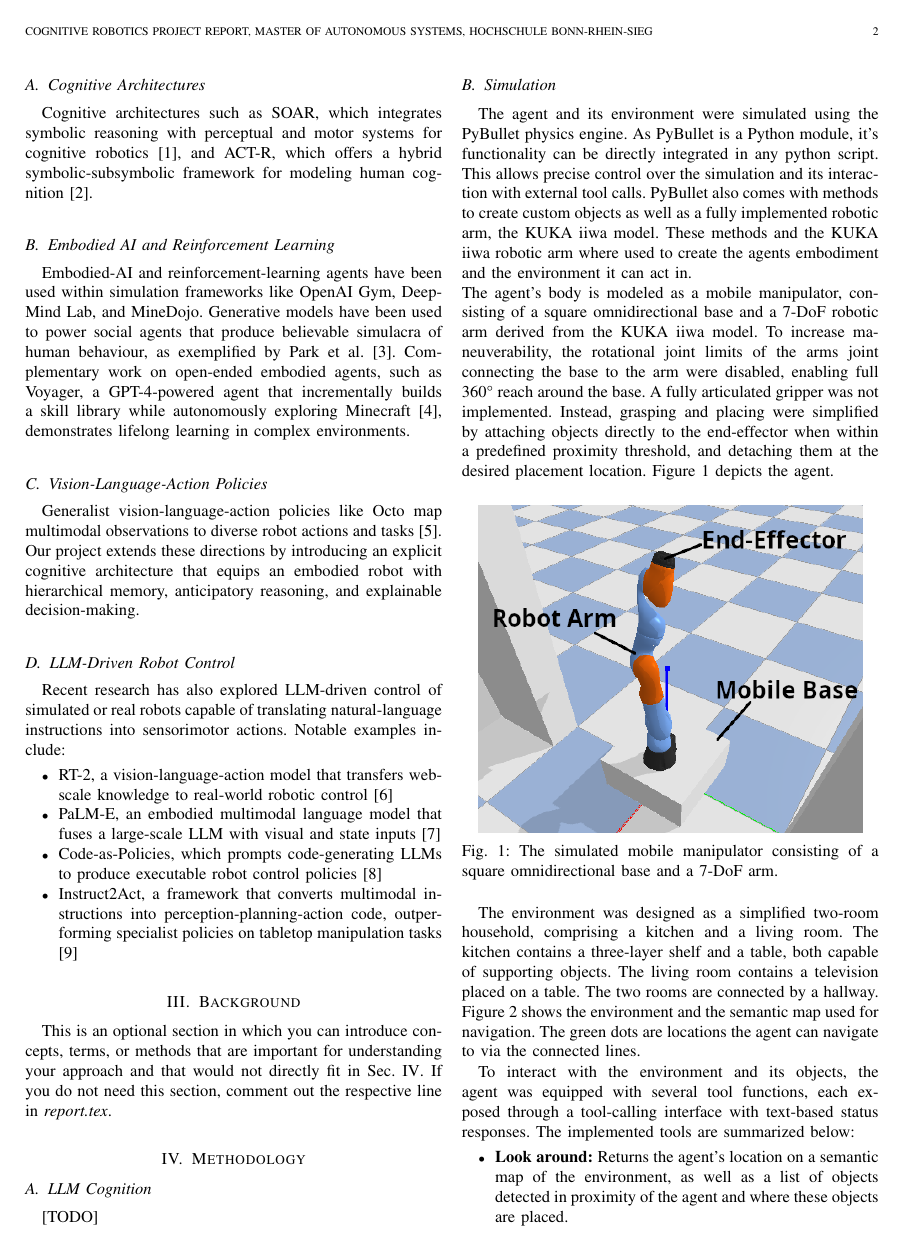
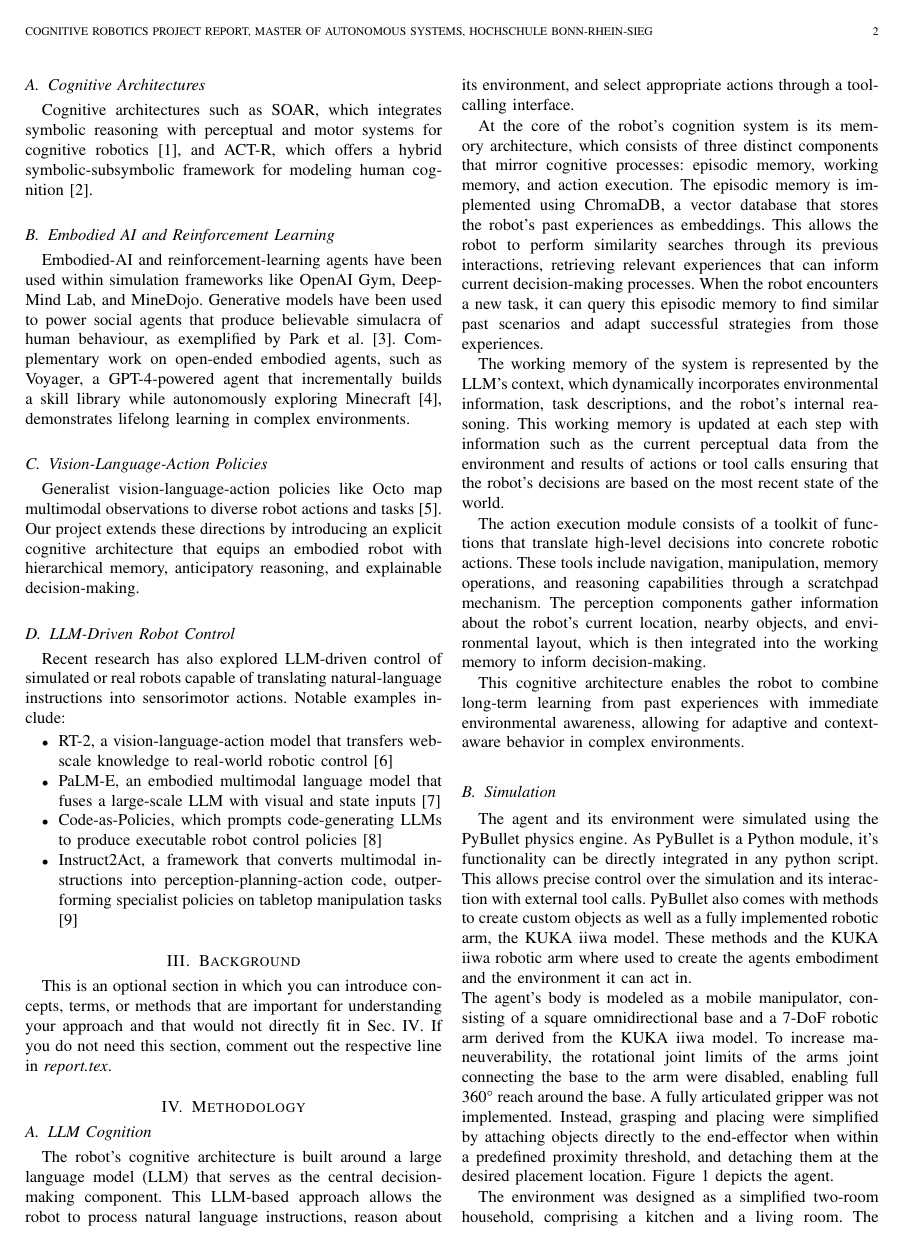
Before and after one commit to FHuppertz/CogRob_Project, a LaTeX paper (CogRob_Report/report.tex, which reads CogRob_Report/subfiles/methodology.tex): page 2 of 4 before the commit and page 2 of 5 after it. Compiled offline with pdfLaTeX.

Commit message:
Add content for LLM cognition in methodology

```diff
--- a/CogRob_Report/subfiles/methodology.tex
+++ b/CogRob_Report/subfiles/methodology.tex
@@ -6,7 +6,15 @@
 \label{sec:methodology}
 
 \subsection{LLM Cognition}
-[TODO]
+The robot's cognitive architecture is built around a large language model (LLM) that serves as the central decision-making component. This LLM-based approach allows the robot to process natural language instructions, reason about its environment, and select appropriate actions through a tool-calling interface.
+
+At the core of the robot's cognition system is its memory architecture, which consists of three distinct components that mirror cognitive processes: episodic memory, working memory, and action execution. The episodic memory is implemented using ChromaDB, a vector database that stores the robot's past experiences as embeddings. This allows the robot to perform similarity searches through its previous interactions, retrieving relevant experiences that can inform current decision-making processes. When the robot encounters a new task, it can query this episodic memory to find similar past scenarios and adapt successful strategies from those experiences.
+
+The working memory of the system is represented by the LLM's context, which dynamically incorporates environmental information, task descriptions, and the robot's internal reasoning. This working memory is updated at each step with information such as the current perceptual data from the environment and results of actions or tool calls ensuring that the robot's decisions are based on the most recent state of the world.
+
+The action execution module consists of a toolkit of functions that translate high-level decisions into concrete robotic actions. These tools include navigation, manipulation, memory operations, and reasoning capabilities through a scratchpad mechanism. The perception components gather information about the robot's current location, nearby objects, and environmental layout, which is then integrated into the working memory to inform decision-making.
+
+This cognitive architecture enables the robot to combine long-term learning from past experiences with immediate environmental awareness, allowing for adaptive and context-aware behavior in complex environments.
 
 \subsection{Simulation}
 The agent and its environment were simulated using the PyBullet physics engine. As PyBullet is a Python module, it's functionality can be directly integrated in any python script. This allows precise control over the simulation and its interaction with external tool calls. PyBullet also comes with methods to create custom objects as well as a fully implemented robotic arm, the KUKA iiwa model. These methods and the KUKA iiwa robotic arm where used to create the agents embodiment and the environment it can act in. \\
```
